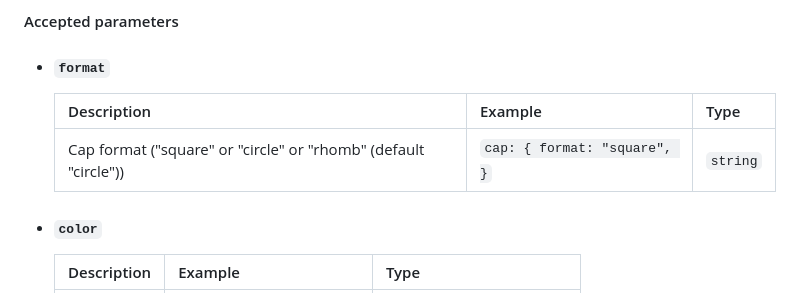
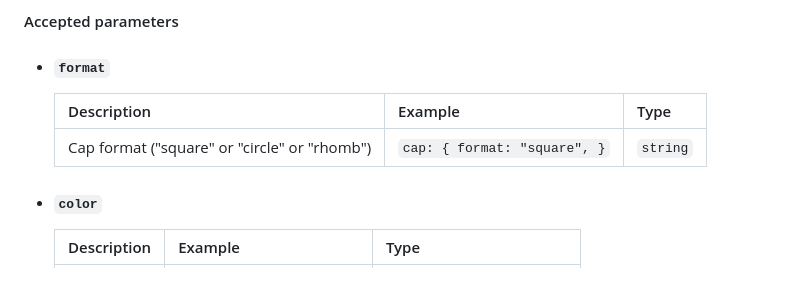
Before and after one commit to Alexandr-web/Licha, a Markdown page: readme.md, the part around the change. Drawn GitHub-style.

```diff
--- a/readme.md
+++ b/readme.md
@@ -455,7 +455,7 @@ Parameters passed to the Sinera class constructor
 
     | Description  | Example | Type |
     | ------------- | ------------- | ------------- |
-    | Cap format ("square" or "circle" or "rhomb" (default "circle")) | `cap: { format: "square", }`  | `string` |
+    | Cap format ("square" or "circle" or "rhomb") | `cap: { format: "square", }`  | `string` |
 
   * #### `color`
 
```
